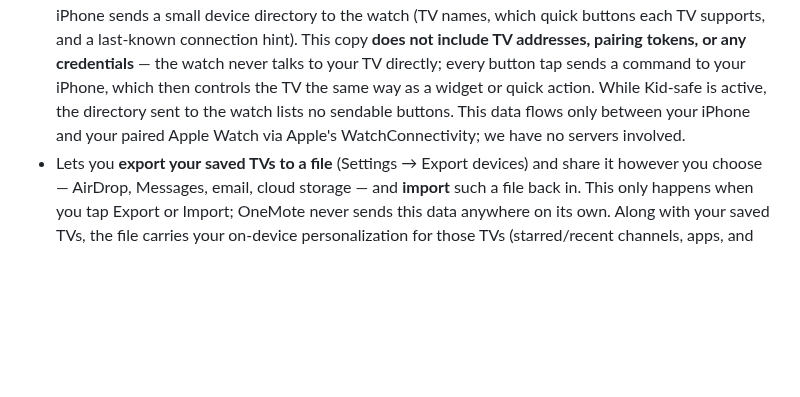
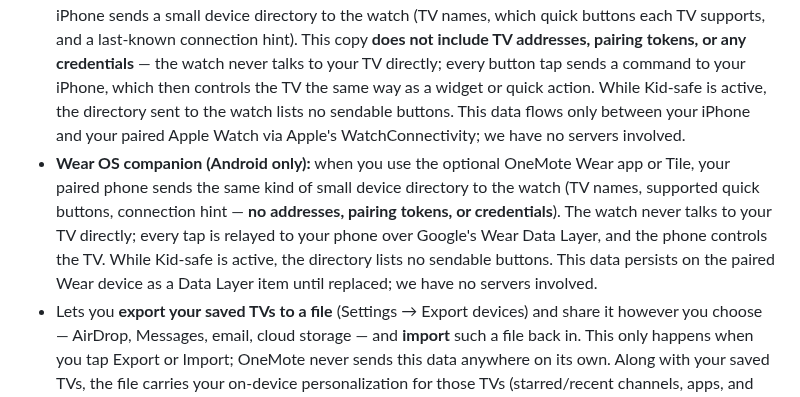
Before and after one commit to shakermm/shakermm.github.io, a Markdown page: privacy.md, the part around the change. Rendered like a GitHub page; blank space fills up the shorter version.

Commit message:
docs(privacy): add Wear OS companion details and clarify data handling

```diff
--- a/privacy.md
+++ b/privacy.md
@@ -18,6 +18,7 @@ OneMote ("the app", "we", "us") controls smart TVs on your home WiFi network. Th
 - Remembers, per TV, a short list of text you've recently sent from the on-screen keyboard (e.g. a search term or Wi-Fi password you typed) so you can send it again with one tap, **stored on your phone only**. You can turn off "Save to recents" before sending anything you don't want remembered (on by default), and you can clear a TV's list at any time from the keyboard sheet. This list is never transmitted anywhere except when you send an entry to your TV — with one exception, see Export below.
 - **Home-screen widget buttons work without opening the app.** On both Android and iOS, tapping a widget button (volume, mute, play/pause, or a starred app tile) can send that command **directly from your phone to your TV over your local network**, without launching OneMote — the same as pressing that button inside the app. On iOS this direct-send path exists only for a subset of brands and commands (Roku, Sony, Vizio, Fire TV, Samsung, and LG, for the specific buttons each supports); everything else still opens the app first, the same as before this feature existed. **Kid-safe handoff blocks this**: while Kid-safe is active, widgets show a "Locked" face and no command is ever sent from a widget tap, on either platform.
 - **Apple Watch companion (iOS only):** when you use the optional OneMote watch app, your paired iPhone sends a small device directory to the watch (TV names, which quick buttons each TV supports, and a last-known connection hint). This copy **does not include TV addresses, pairing tokens, or any credentials** — the watch never talks to your TV directly; every button tap sends a command to your iPhone, which then controls the TV the same way as a widget or quick action. While Kid-safe is active, the directory sent to the watch lists no sendable buttons. This data flows only between your iPhone and your paired Apple Watch via Apple's WatchConnectivity; we have no servers involved.
+- **Wear OS companion (Android only):** when you use the optional OneMote Wear app or Tile, your paired phone sends the same kind of small device directory to the watch (TV names, supported quick buttons, connection hint — **no addresses, pairing tokens, or credentials**). The watch never talks to your TV directly; every tap is relayed to your phone over Google's Wear Data Layer, and the phone controls the TV. While Kid-safe is active, the directory lists no sendable buttons. This data persists on the paired Wear device as a Data Layer item until replaced; we have no servers involved.
 - Lets you **export your saved TVs to a file** (Settings → Export devices) and share it however you choose — AirDrop, Messages, email, cloud storage — and **import** such a file back in. This only happens when you tap Export or Import; OneMote never sends this data anywhere on its own. Along with your saved TVs, the file carries your on-device personalization for those TVs (starred/recent channels, apps, and inputs; custom input labels; per-TV D-pad/touchpad preference; optional Kid-safe allowed-app lists) and your app-wide settings (theme/appearance, language, and your streaming watchlist) so restoring on a new phone brings these back too. You choose whether the exported file includes pairing tokens/keys (a toggle, on by default) — that same toggle also controls whether your recently-sent keyboard text (see above) is included, since it can contain things like typed passwords. If pairing tokens are included, whoever receives that file can control the TVs in it without re-pairing, so treat it like a key, not a plain settings file. The file never contains any purchase, ad-free, or promo-code state, and never contains a Kid-safe PIN hash or lock state, regardless of that toggle. Importing an older backup file (made before this file could carry personalization) still works — it just restores the TV list without the extra personalization.
 
 ## Data we do NOT collect
```
